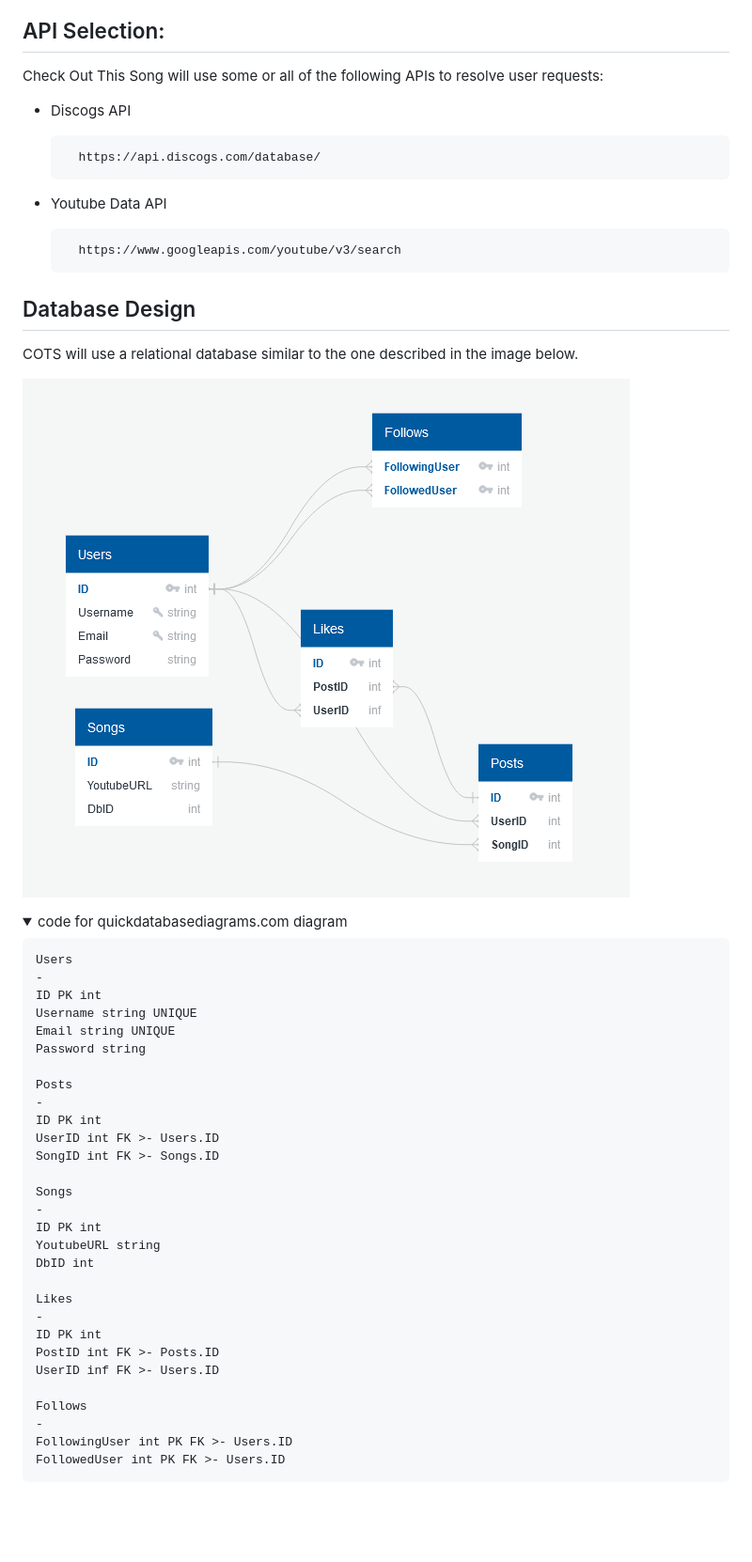
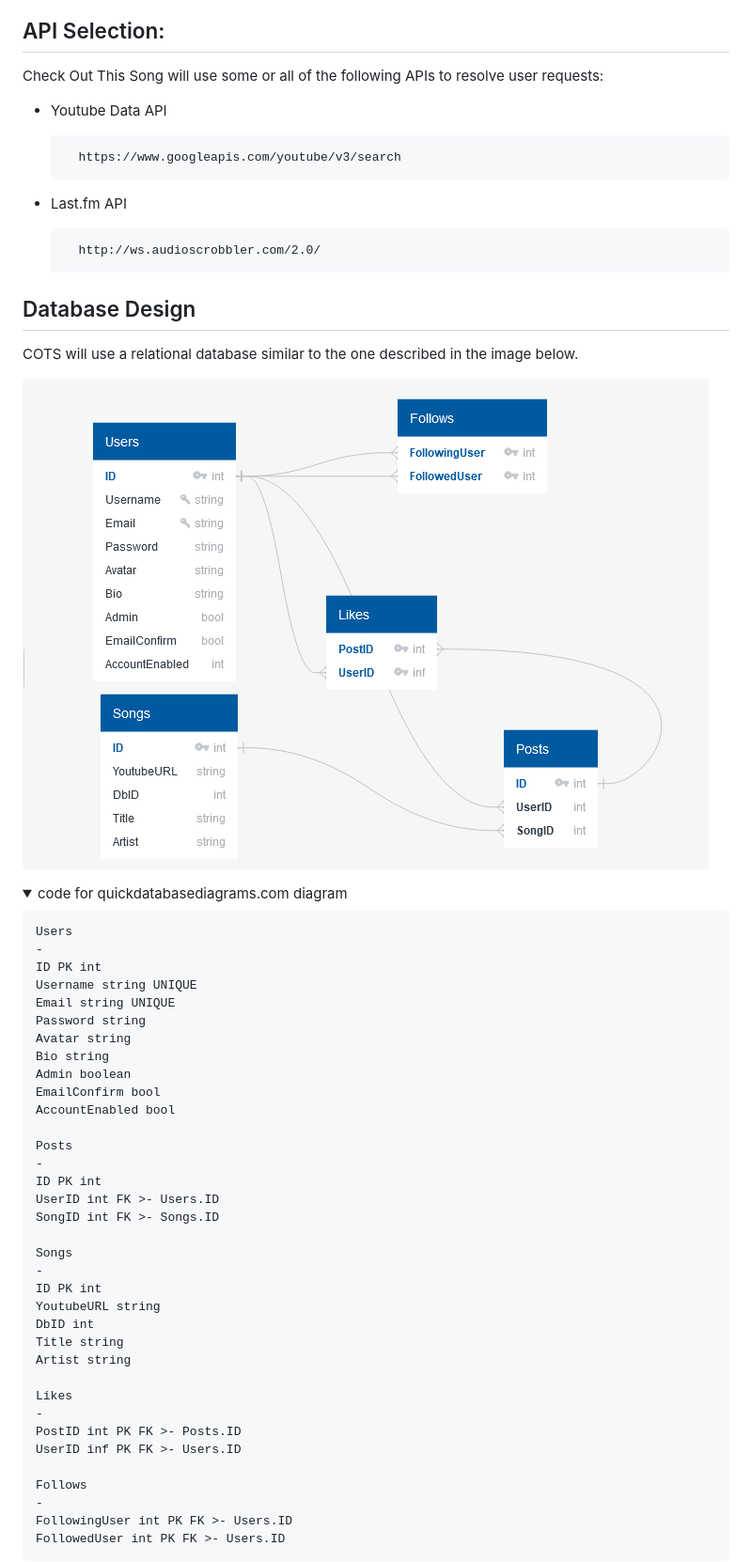
Before and after one commit to dixls/check-out-this-song, a Markdown page: README.md, the part around the change printed below. Shown: that part at 94% size. Rendered like a GitHub page; pictures changed too: resources/COTS_database_diagram.png; folded sections open; blank space fills up the shorter version.

Commit message:
started setting up app env and structure
todo list in readme incomplete

```diff
--- a/README.md
+++ b/README.md
@@ -6,15 +8,14 @@
 
 ## API Selection:
 Check Out This Song will use some or all of the following APIs to resolve user requests:
-
-* Discogs API
-
-        https://api.discogs.com/database/
 
 * Youtube Data API
 
         https://www.googleapis.com/youtube/v3/search
 
+* Last.fm API
+
+        http://ws.audioscrobbler.com/2.0/
 
 ## Database Design
 COTS will use a relational database similar to the one described in the image below.
@@ -30,6 +31,11 @@ COTS will use a relational database similar to the one described in the image be
     Username string UNIQUE
     Email string UNIQUE
     Password string
+    Avatar string
+    Bio string
+    Admin boolean
+    EmailConfirm bool
+    AccountEnabled bool
 
     Posts
     -
@@ -42,12 +48,13 @@ COTS will use a relational database similar to the one described in the image be
     ID PK int
     YoutubeURL string
     DbID int
+    Title string
+    Artist string
 
     Likes
     -
-    ID PK int
-    PostID int FK >- Posts.ID
-    UserID inf FK >- Users.ID
+    PostID int PK FK >- Posts.ID
+    UserID inf PK FK >- Users.ID
 
     Follows
     -
```
Also changed, not shown: other parts of README.md (+27 -0 lines), 7 other files.
